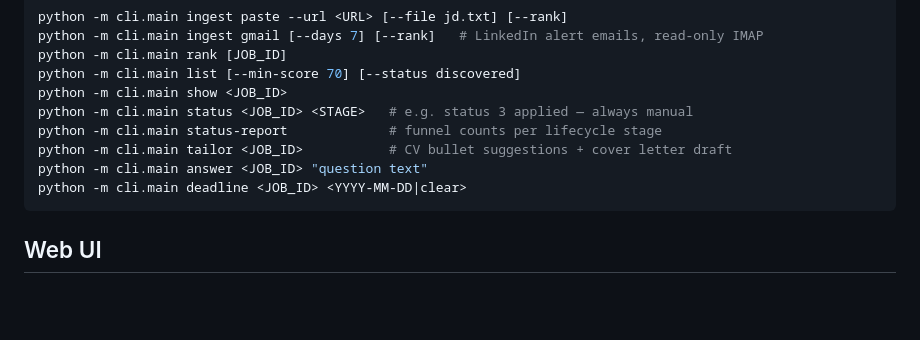
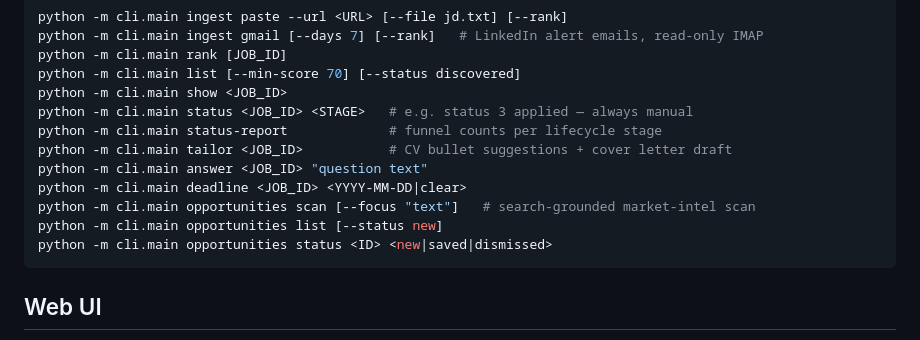
Before and after one commit to AkshGoyal/Agent_JobApplications, a Markdown page: CLAUDE.md, the part around one of its changes. GitHub-like rendering; blank space fills up the shorter version.

````diff
--- a/CLAUDE.md
+++ b/CLAUDE.md
@@ -70,6 +71,9 @@ python -m cli.main status-report             # funnel counts per lifecycle stage
 python -m cli.main tailor <JOB_ID>           # CV bullet suggestions + cover letter draft
 python -m cli.main answer <JOB_ID> "question text"
 python -m cli.main deadline <JOB_ID> <YYYY-MM-DD|clear>
+python -m cli.main opportunities scan [--focus "text"]   # search-grounded market-intel scan
+python -m cli.main opportunities list [--status new]
+python -m cli.main opportunities status <ID> <new|saved|dismissed>
 ```
 
 ## Web UI
````
Also changed, not shown: other parts of CLAUDE.md (+22 -1 lines), PROJECT_SPEC.md (+12 -0 lines).
